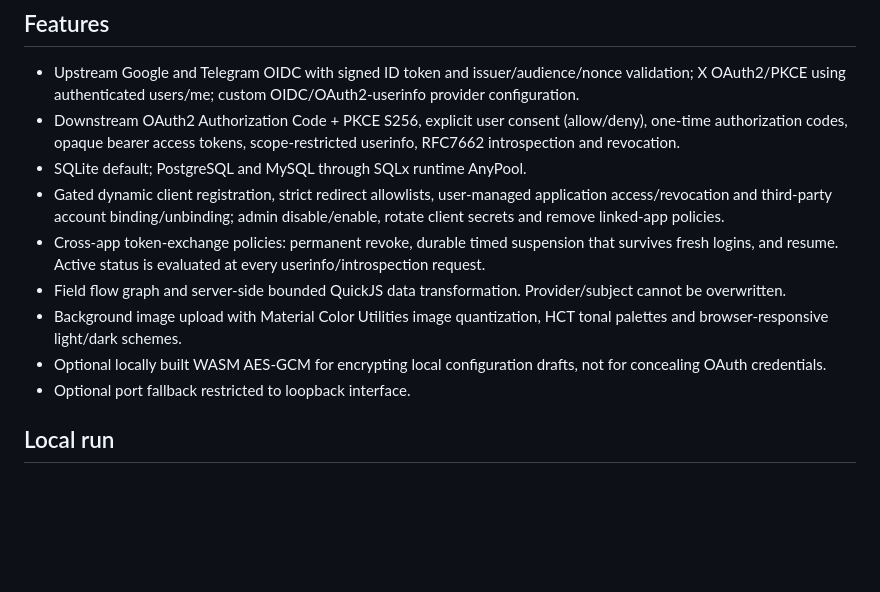
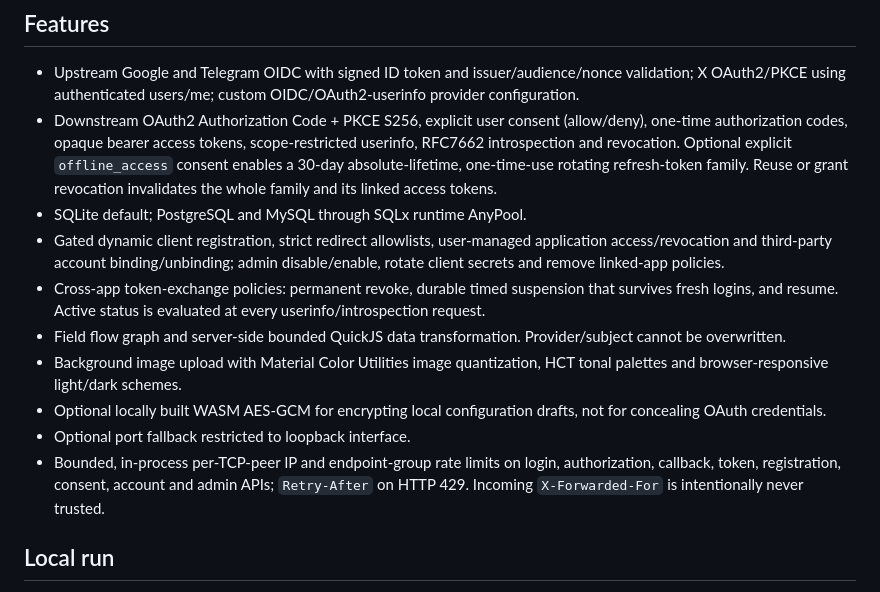
Before and after one commit to stevessr/sso, a Markdown page: README.md, the part around one of its changes. Rendered like a GitHub page; blank space fills up the shorter version.

```diff
--- a/README.md
+++ b/README.md
@@ -7,7 +7,7 @@ Rust OAuth2 identity broker with a Chinese MD3-inspired management interface.
 ## Features
 
 - Upstream Google and Telegram OIDC with signed ID token and issuer/audience/nonce validation; X OAuth2/PKCE using authenticated users/me; custom OIDC/OAuth2-userinfo provider configuration.
-- Downstream OAuth2 Authorization Code + PKCE S256, explicit user consent (allow/deny), one-time authorization codes, opaque bearer access tokens, scope-restricted userinfo, RFC7662 introspection and revocation.
+- Downstream OAuth2 Authorization Code + PKCE S256, explicit user consent (allow/deny), one-time authorization codes, opaque bearer access tokens, scope-restricted userinfo, RFC7662 introspection and revocation. Optional explicit `offline_access` consent enables a 30-day absolute-lifetime, one-time-use rotating refresh-token family. Reuse or grant revocation invalidates the whole family and its linked access tokens.
 - SQLite default; PostgreSQL and MySQL through SQLx runtime AnyPool.
 - Gated dynamic client registration, strict redirect allowlists, user-managed application access/revocation and third-party account binding/unbinding; admin disable/enable, rotate client secrets and remove linked-app policies.
 - Cross-app token-exchange policies: permanent revoke, durable timed suspension that survives fresh logins, and resume. Active status is evaluated at every userinfo/introspection request.
@@ -15,6 +15,7 @@ Rust OAuth2 identity broker with a Chinese MD3-inspired management interface.
 - Background image upload with Material Color Utilities image quantization, HCT tonal palettes and browser-responsive light/dark schemes.
 - Optional locally built WASM AES-GCM for encrypting local configuration drafts, not for concealing OAuth credentials.
 - Optional port fallback restricted to loopback interface.
+- Bounded, in-process per-TCP-peer IP and endpoint-group rate limits on login, authorization, callback, token, registration, consent, account and admin APIs; `Retry-After` on HTTP 429. Incoming `X-Forwarded-For` is intentionally never trusted.
 
 ## Local run
 
```
Also changed, not shown: other parts of README.md (+8 -3 lines).
